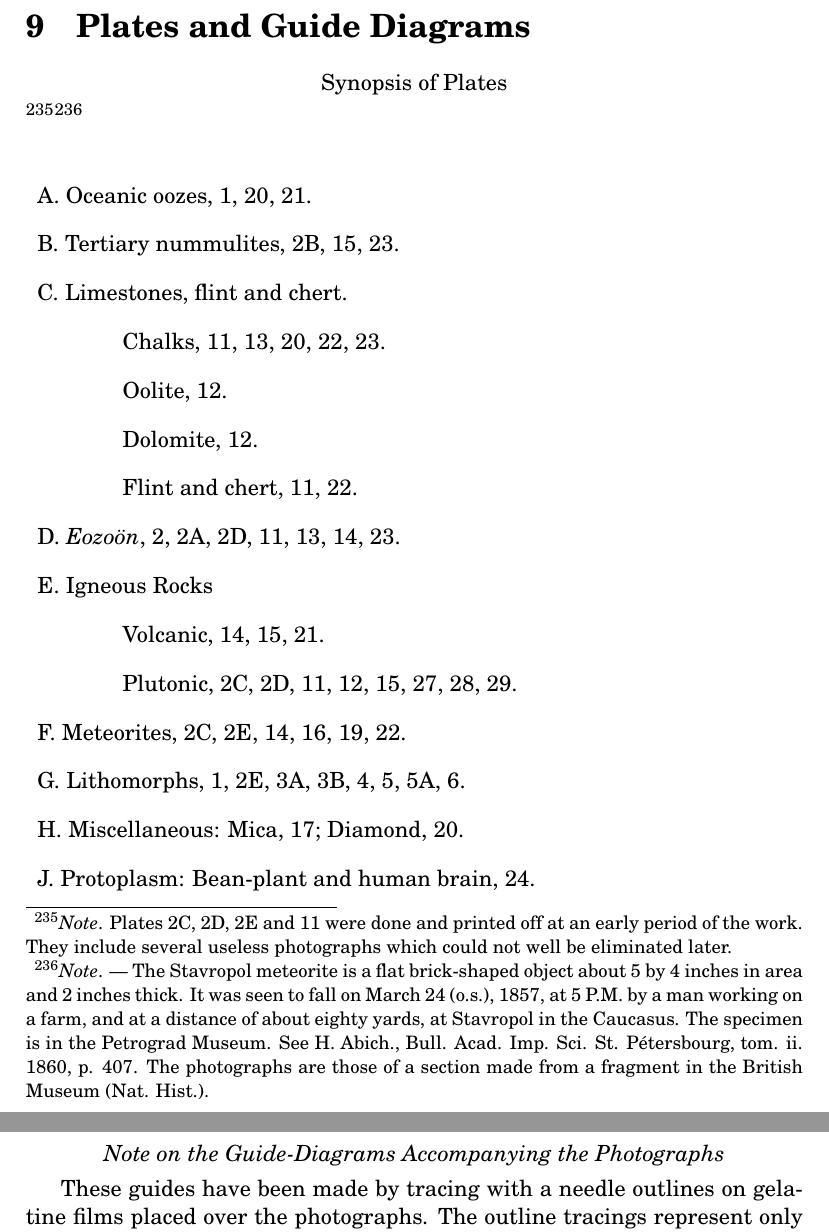
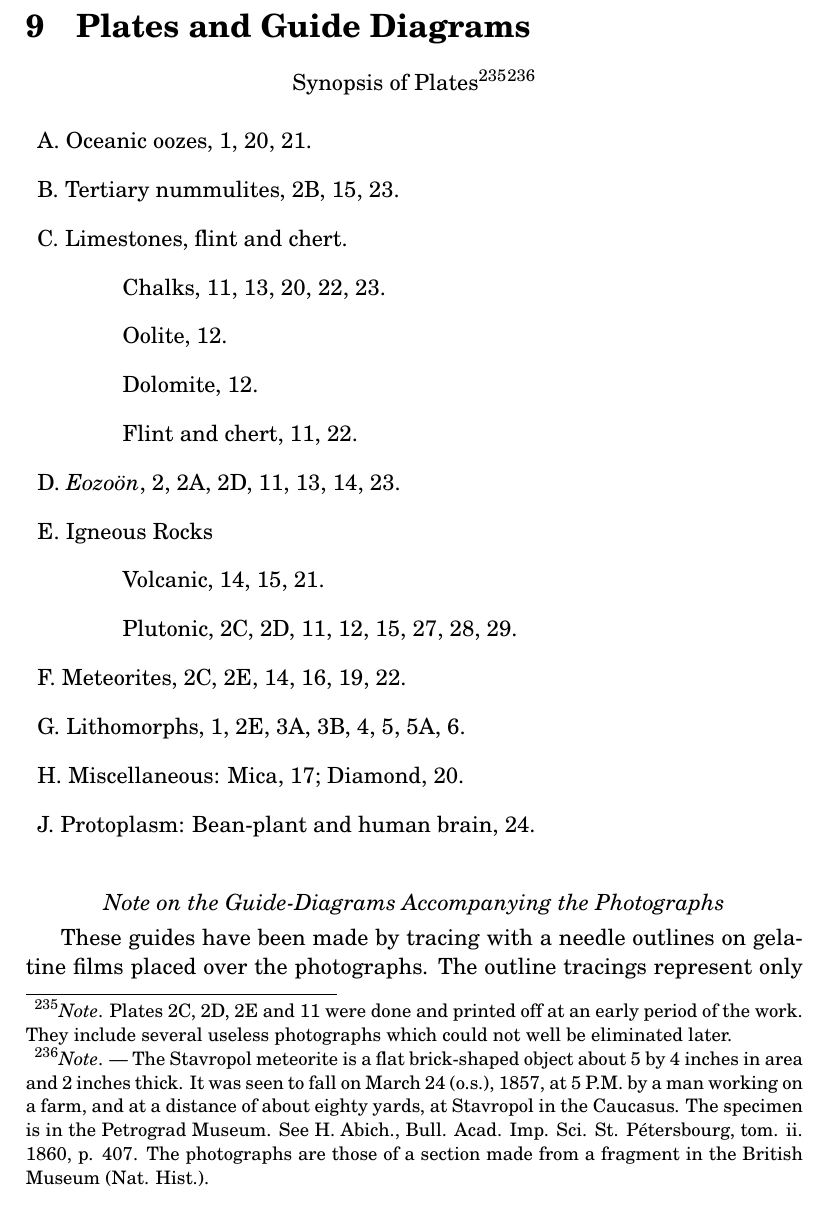
Before and after one commit to solaranamnesis/randolph-kirkpatrick, a LaTeX document (nummulosphere/part-3-full-text-english.tex): two parts of pages 230 and 231 of 365 before the commit and part of page 229 of 364 after it, the two joined at a grey line, cut so that both start at the same text. Compiled offline with pdfLaTeX.

Commit message:
Update part-3-full-text-english.tex

```diff
--- a/nummulosphere/part-3-full-text-english.tex
+++ b/nummulosphere/part-3-full-text-english.tex
@@ -2942,7 +2941,7 @@ Summary. --- The ``granules'' so often present in protoplasm are very frequently
 The illustrious Pasteur saw, through the medium of his theory of the molecular asymmetry of natural organic products, a vision of distant horizons. By the discovery of the visible spirodiscoid and spirad structure of protoplasm, and of its skeletons constituting the bulk of the known crust of the earth, it may be that one of those horizons has been reached.
 \clearpage
 \section{Plates and Guide Diagrams}
-\centerline{Synopsis of Plates}\footnote{\emph{Note}. Plates 2C, 2D, 2E and 11 were done and printed off at an early period of the work. They include several useless photographs which could not well be eliminated later.}\footnote{\emph{Note}. --- The Stavropol meteorite is a flat brick-shaped object about 5 by 4 inches in area and 2 inches thick. It was seen to fall on March 24 (o.s.), 1857, at 5 P.M. by a man working on a farm, and at a distance of about eighty yards, at Stavropol in the Caucasus. The specimen is in the Petrograd Museum. See H. Abich., Bull. Acad. Imp. Sci. St. Pétersbourg, tom. ii. 1860, p. 407. The photographs are those of a section made from a fragment in the British Museum (Nat. Hist.).}
+\centerline{Synopsis of Plates\footnote{\emph{Note}. Plates 2C, 2D, 2E and 11 were done and printed off at an early period of the work. They include several useless photographs which could not well be eliminated later.}\footnote{\emph{Note}. --- The Stavropol meteorite is a flat brick-shaped object about 5 by 4 inches in area and 2 inches thick. It was seen to fall on March 24 (o.s.), 1857, at 5 P.M. by a man working on a farm, and at a distance of about eighty yards, at Stavropol in the Caucasus. The specimen is in the Petrograd Museum. See H. Abich., Bull. Acad. Imp. Sci. St. Pétersbourg, tom. ii. 1860, p. 407. The photographs are those of a section made from a fragment in the British Museum (Nat. Hist.).}}
 \bigskip
 \begin{description}
     \item A. Oceanic oozes, 1, 20, 21.
```
Also changed, not shown: nummulosphere/part-3-full-text-english.tex (1 more changed lines).
